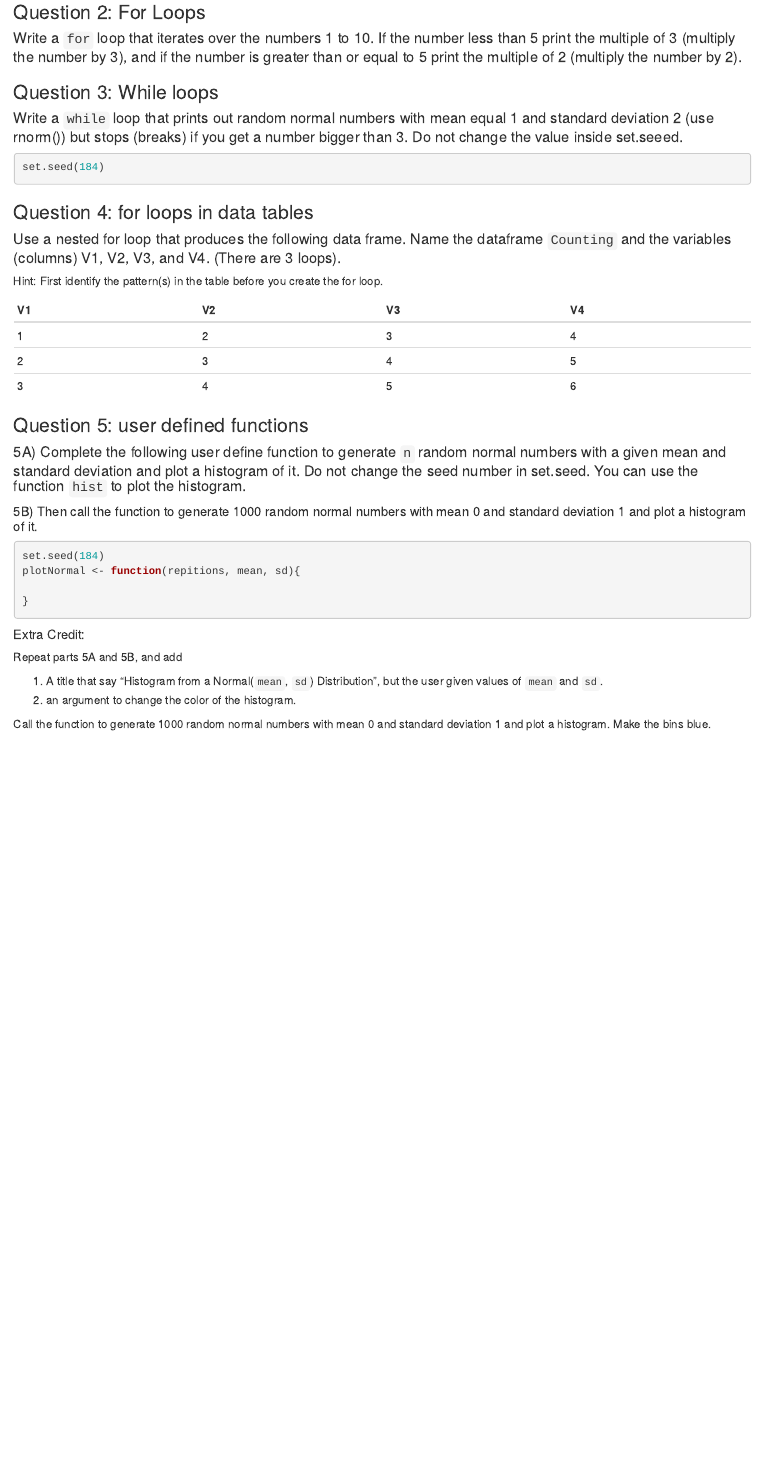
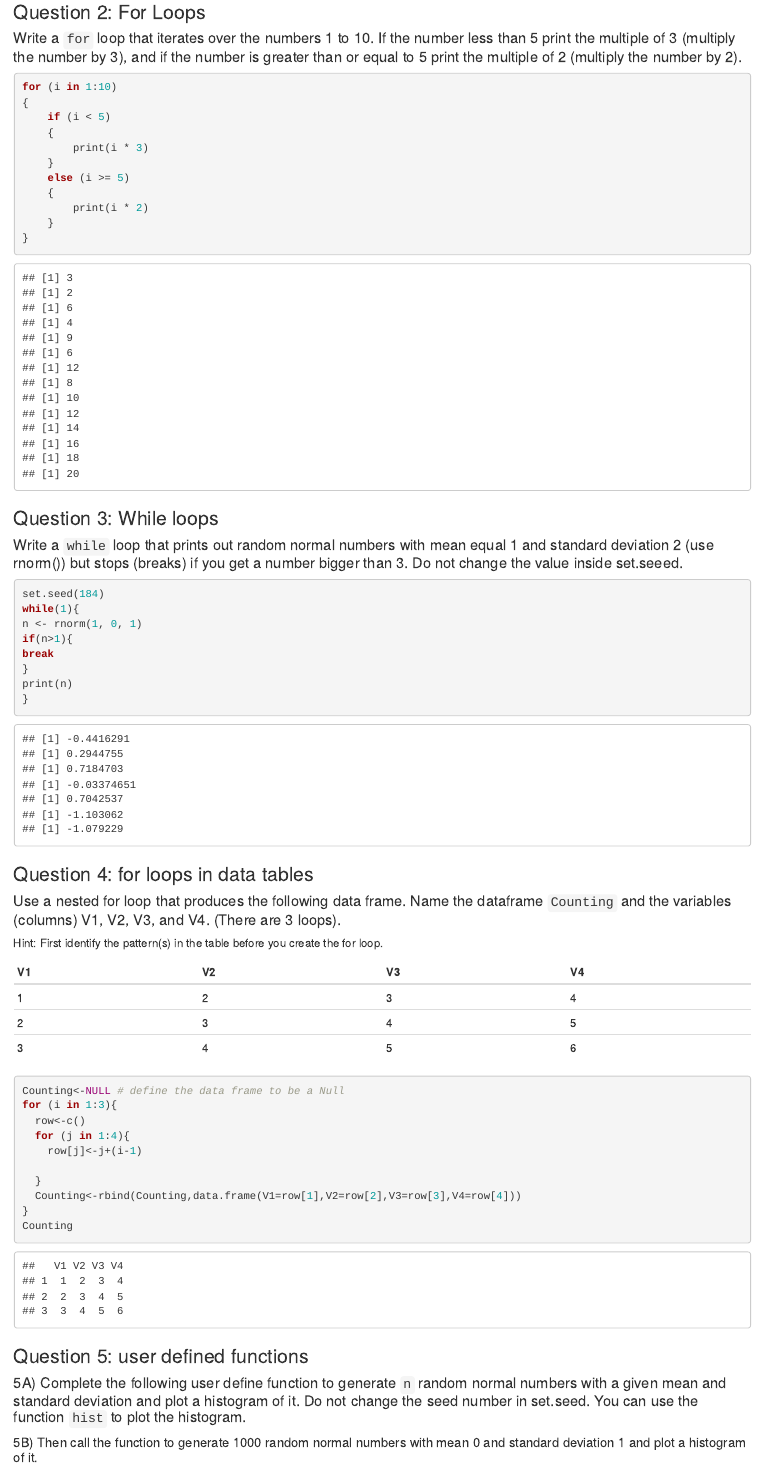
Before and after one commit to stat184-summer2023/a10-base-r-nrthokala, an R Markdown document (base-R-template.Rmd): the page in a window 1100 px wide, from 330 px down before the commit and from 680 px down after it, so that both start at the same text. Rendered offline with R 4.5, knitr and Pandoc, with nearby package versions; some code elsewhere in the file could not run offline.

Commit message:
Update base-R-template.Rmd

````diff
--- a/base-R-template.Rmd
+++ b/base-R-template.Rmd
@@ -34,7 +35,17 @@ data(iris)
 #### Write a `for` loop that iterates over the numbers 1 to 10. If the number less than 5 print the multiple of 3 (multiply the number by 3), and if the number is greater than or equal to 5 print the multiple of 2 (multiply the number by 2).
 
 ```{r}
-
+for (i in 1:10)
+{
+    if (i < 5)
+    {
+        print(i * 3)
+    }
+    else (i >= 5)
+    {
+        print(i * 2)
+    }
+}
 ```
 
 ### Question 3: While loops
@@ -42,7 +53,13 @@ data(iris)
 #### Write a `while` loop that prints out random normal numbers with mean equal 1 and standard deviation 2 (use rnorm()) but stops (breaks) if you get a number bigger than 3. Do not change the value inside set.seeed.
 ```{r}
 set.seed(184)
-
+while(1){
+n <- rnorm(1, 0, 1)
+if(n>1){
+break
+}
+print(n)
+}
 ```
 
 ### Question 4: for loops in data tables
@@ -58,7 +75,16 @@ Hint: First identify the pattern(s) in the table before you create the for loop.
 | 3 | 4 | 5 | 6 |
 
 ```{r}
+Counting<-NULL # define the data frame to be a Null
+for (i in 1:3){
+  row<-c()
+  for (j in 1:4){
+    row[j]<-j+(i-1)
 
+  }
+  Counting<-rbind(Counting,data.frame(V1=row[1],V2=row[2],V3=row[3],V4=row[4]))
+}
+Counting
 ```
 
 ### Question 5: user defined functions
@@ -69,4 +95,3 @@ Hint: First identify the pattern(s) in the table before you create the for loop.
 
 ```{r}
 set.seed(184)
-plotNormal <- function(repitions, mean, sd){
````
Also changed, not shown: base-R-template.Rmd (24 more changed lines).
